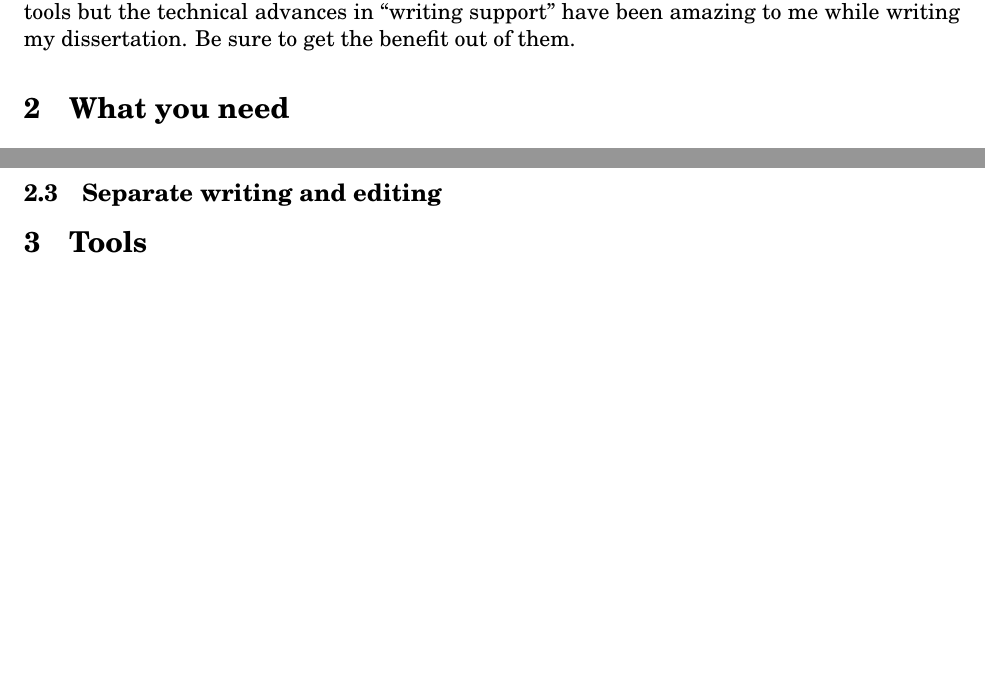
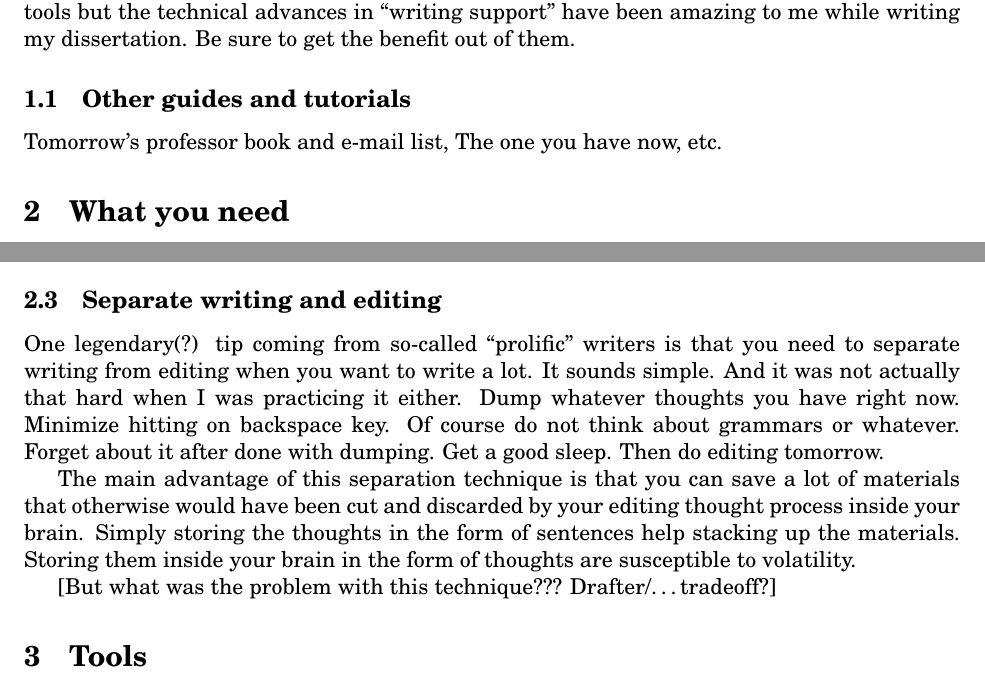
Before and after one commit to jwsohn/Writing-Helper, a LaTeX thesis (techies-guide-for-dissertation-writing.tex): two parts of pages 1 and 3 of 5 before the commit and two parts of pages 1 and 3 of 6 after it, joined at a grey line, cut so that both start at the same text, the shorter picture padded with empty space. Compiled offline with pdfLaTeX.

Commit message:
adding prolific writing tips part

```diff
--- a/techies-guide-for-dissertation-writing.tex
+++ b/techies-guide-for-dissertation-writing.tex
@@ -37,6 +37,9 @@ specify good tools out there for dissertation writing.  Different
 people use different tools but the technical advances in ``writing
 support'' have been amazing to me while writing my dissertation.
 Be sure to get the benefit out of them.
+
+\subsection{Other guides and tutorials}
+Tomorrow's professor book and e-mail list, The one you have now, etc.
 
 \section{What you need}
 
@@ -139,7 +142,22 @@ later. Even a small bit of fatigue with your brain will greatly
 hamper your writing performance.
 
 \subsection{Separate writing and editing}
+One legendary(?) tip coming from so-called ``prolific'' writers is
+that you need to separate writing from editing when you want to write
+a lot. It sounds simple. And it was not actually that hard when I
+was practicing it either. Dump whatever thoughts you have right now.
+Minimize hitting on backspace key. Of course do not think about grammars
+or whatever. Forget about it after done with dumping. Get a good sleep.
+Then do editing tomorrow.
 
+The main advantage of this separation technique is that you can save
+a lot of materials that otherwise would have been cut and discarded
+by your editing thought process inside your brain. Simply storing the
+thoughts in the form of sentences help stacking up the materials.
+Storing them inside your brain in the form of thoughts are susceptible
+to volatility.
+
+[But what was the problem with this technique??? Drafter/\ldots tradeoff?]
 
 \section{Tools}
 
```
Also changed, not shown: README.md, techies-guide-for-dissertation-writing.pdf, 2 other files.
